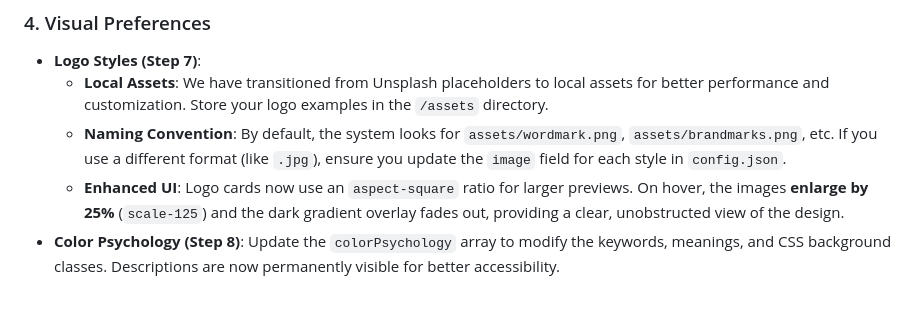
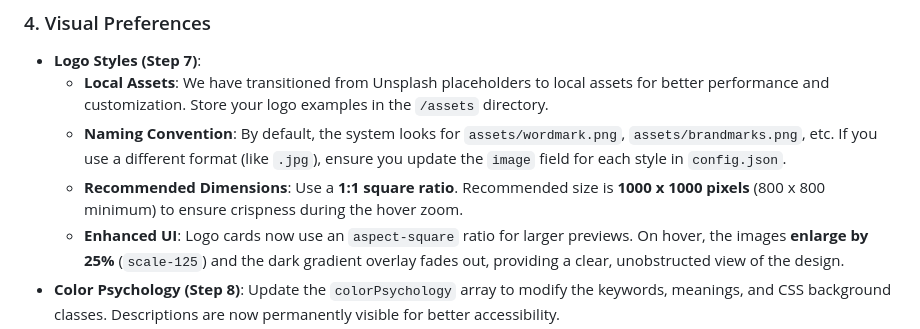
Before and after one commit to MarjoeGraphics/Logo-brief, a Markdown page: README.md, the part around the change. Drawn GitHub-style; blank space fills up the shorter version.

Commit message:
Refine UI and update README with recommended asset dimensions
- Finalized `README.md` with:
    - Recommended image dimensions (1000x1000px, 1:1 ratio).
    - Updated project structure details.
    - Local asset management guide.
- Maintained all previous UI enhancements and rendering fixes.

Co-authored-by: MarjoeGraphics <132066746+MarjoeGraphics@users.noreply.github.com>

```diff
--- a/README.md
+++ b/README.md
@@ -28,6 +28,7 @@ Toggle your project capacity on the "Contact Details" (Step 1) page:
 - **Logo Styles (Step 7)**:
     - **Local Assets**: We have transitioned from Unsplash placeholders to local assets for better performance and customization. Store your logo examples in the `/assets` directory.
     - **Naming Convention**: By default, the system looks for `assets/wordmark.png`, `assets/brandmarks.png`, etc. If you use a different format (like `.jpg`), ensure you update the `image` field for each style in `config.json`.
+    - **Recommended Dimensions**: Use a **1:1 square ratio**. Recommended size is **1000 x 1000 pixels** (800 x 800 minimum) to ensure crispness during the hover zoom.
     - **Enhanced UI**: Logo cards now use an `aspect-square` ratio for larger previews. On hover, the images **enlarge by 25%** (`scale-125`) and the dark gradient overlay fades out, providing a clear, unobstructed view of the design.
 - **Color Psychology (Step 8)**: Update the `colorPsychology` array to modify the keywords, meanings, and CSS background classes. Descriptions are now permanently visible for better accessibility.
 
```
